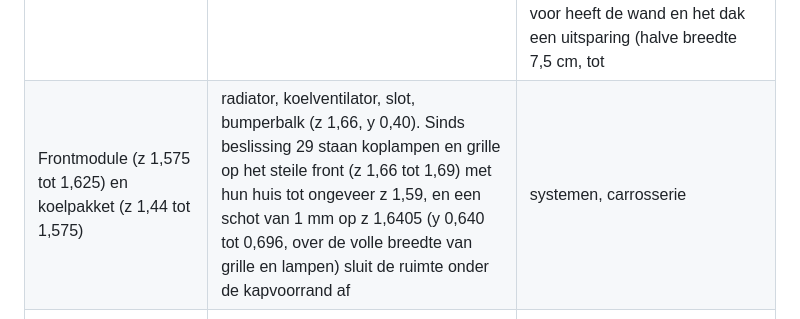
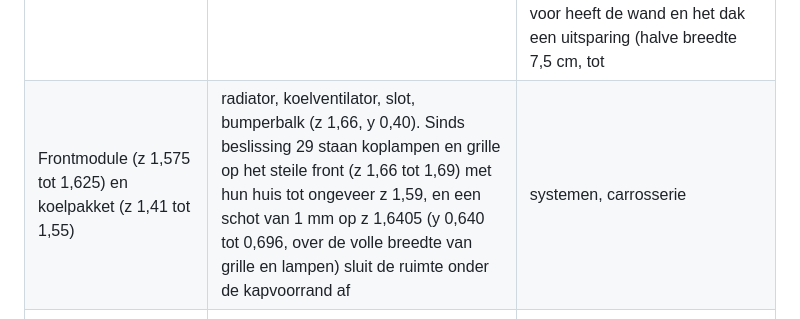
Before and after one commit to rvd-gmpplus/alto, a Markdown page: docs/contract.md, the part around the change. Drawn GitHub-style.

Commit message:
Contract: koelpakket op z 1,41 tot 1,55 (golf 7)
Co-Authored-By: Claude Opus 5.5 <noreply@anthropic.com>
Claude-Session: https://claude.ai/code/session_013a1rJjUrfaQoZ22ATHkRsf

```diff
--- a/docs/contract.md
+++ b/docs/contract.md
@@ -80,7 +80,7 @@ De kap is 0,62 m halfbreed tot z 1,2 en versmalt naar 0,55 bij de neus, met een
 | Schutbord op z 0,866 (voorvlak) en 0,854 (achtervlak), kap-scharnieren op z 0,92 tot 1,0, x = +-0,50 | niets plaatsen binnen 4 cm van het schutbord; de uitlaat (katalysator) mag er vlak voor, tot z 0,95. Het schutbord loopt onder y 0,58 alleen tot |x| 0,50 (de wielkastwanden) en daarboven tot |x| 0,69. Uitzondering: doorvoeren en bevestigingen mogen het schutbord raken en er doorheen steken (golf 2): de rembekrachtiger met zijn vier pennen (tot z 0,854) en de duwstang, de stuurkolomdoorvoer met de tussenas en de onderste kruiskoppeling, de stompen en doorvoerplaat van de kachel, de doorvoer van de kabelboom, de klemmen van het stuurhuis en de steunplaten van zekeringkast en regeleenheid. Het dashboard begint op z 0,85, achter het schutbord; de wissermotor zit in de waterkast ervoor (z 0,867 tot 0,957) | carrosserie, systemen, onderstel, interieur |
 | Veerpoottorens x = +-0,50, z 1,02 tot 1,16, y 0,56 tot 0,76 (straal 0,05 bovenaan, 0,07 onderaan) | alleen de veerpoot en de bovenste lagerplaat | onderstel |
 | Wielkasten: binnenwand op |x| = 0,50, boog met straal 0,312 om (z 1,087, y 0,265); de wand begint pas op y 0,42 (voor) en y 0,485 (achter), daaronder lopen aandrijfas, stuurstangen, draagarmen en achteras vrij; voor heeft de wand en het dak een uitsparing (halve breedte 7,5 cm, tot |x| 0,58) voor de veerpoot | de motor blijft binnen |x| < 0,49 onder y 0,58 | motor, aandrijving, onderstel |
-| Frontmodule (z 1,575 tot 1,625) en koelpakket (z 1,44 tot 1,575) | radiator, koelventilator, slot, bumperbalk (z 1,66, y 0,40). Sinds beslissing 29 staan koplampen en grille op het steile front (z 1,66 tot 1,69) met hun huis tot ongeveer z 1,59, en een schot van 1 mm op z 1,6405 (y 0,640 tot 0,696, over de volle breedte van grille en lampen) sluit de ruimte onder de kapvoorrand af | systemen, carrosserie |
+| Frontmodule (z 1,575 tot 1,625) en koelpakket (z 1,41 tot 1,55) | radiator, koelventilator, slot, bumperbalk (z 1,66, y 0,40). Sinds beslissing 29 staan koplampen en grille op het steile front (z 1,66 tot 1,69) met hun huis tot ongeveer z 1,59, en een schot van 1 mm op z 1,6405 (y 0,640 tot 0,696, over de volle breedte van grille en lampen) sluit de ruimte onder de kapvoorrand af | systemen, carrosserie |
 | Motorkapsteun (x = -0,575, voet op z 1,0 en y 0,84; open tot y 1,29) | stang van 0,51 m met de voet naast de rechter veerpoottoren; in rust ligt hij schuin naar voren langs de rechter binnenwand; houd x -0,60 tot -0,55 tussen z 1,0 en 1,37 vrij | carrosserie |
 | Accu | links voor, tussen luchtfilterhuis en wielkast (x 0,305 tot 0,495, y 0,50 tot 0,69, z 1,378 tot 1,508, sinds golf 5 22 mm naar achteren): vrij onder de tabel hierboven en 38 cm voor de rembekrachtiger | systemen |
 
```
